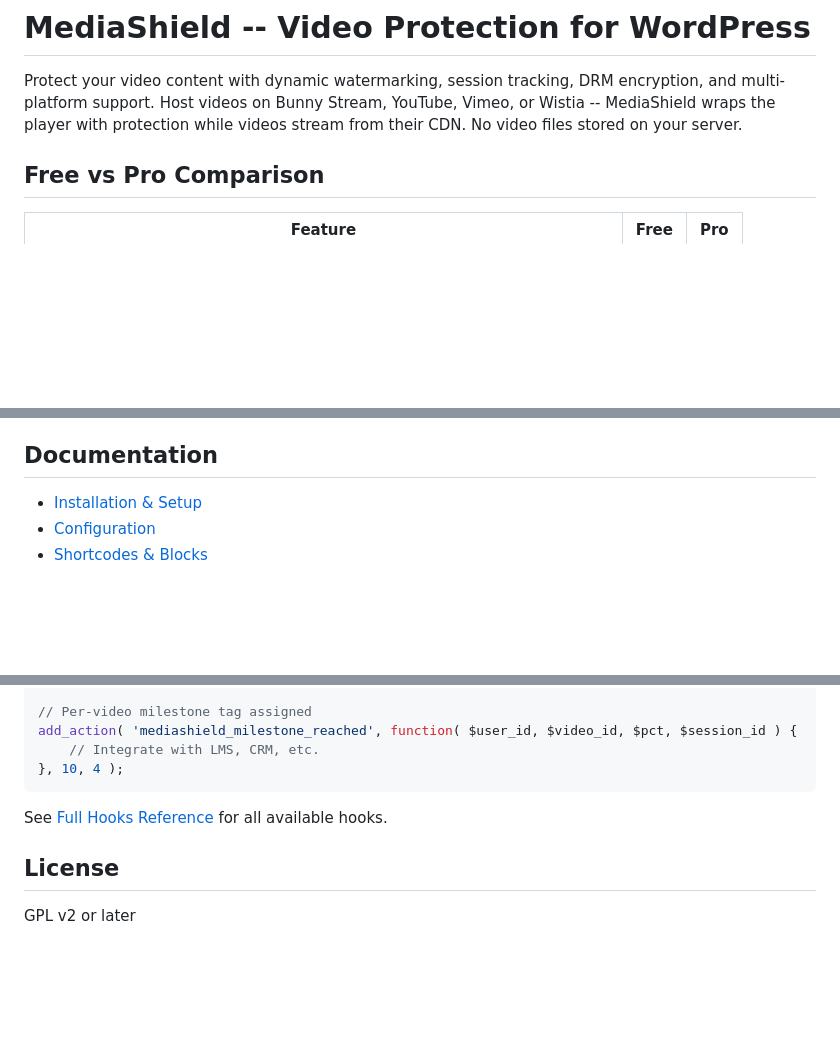
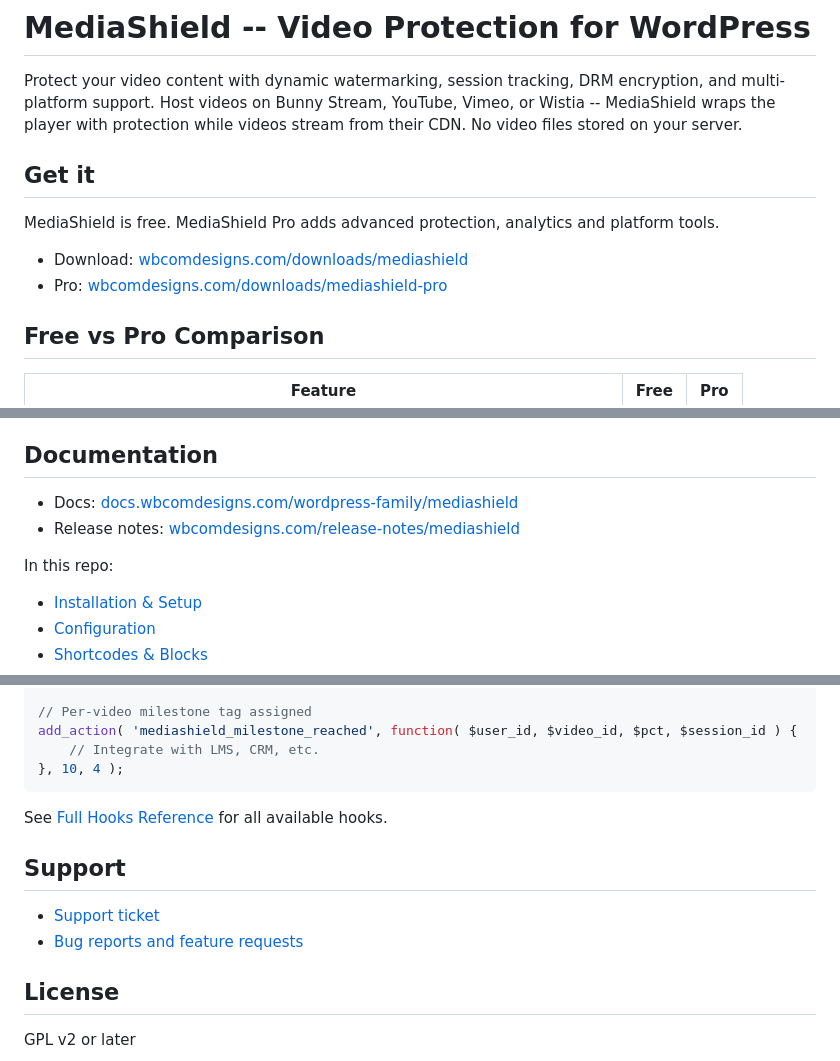
Before and after one commit to vapvarun/mediashield, a Markdown page: README.md, 3 parts joined by grey strips. Drawn GitHub-style; blank space fills up the shorter version.

Commit message:
README: add Get it, docs links and Support; point free links at the download page (#9)

```diff
--- a/README.md
+++ b/README.md
@@ -1,6 +1,13 @@
 # MediaShield -- Video Protection for WordPress
 
 Protect your video content with dynamic watermarking, session tracking, DRM encryption, and multi-platform support. Host videos on Bunny Stream, YouTube, Vimeo, or Wistia -- MediaShield wraps the player with protection while videos stream from their CDN. No video files stored on your server.
+
+## Get it
+
+MediaShield is free. MediaShield Pro adds advanced protection, analytics and platform tools.
+
+- Download: [wbcomdesigns.com/downloads/mediashield](https://wbcomdesigns.com/downloads/mediashield/)
+- Pro: [wbcomdesigns.com/downloads/mediashield-pro](https://wbcomdesigns.com/downloads/mediashield-pro/)
 
 ## Free vs Pro Comparison
 
@@ -121,6 +128,11 @@ Protect your video content with dynamic watermarking, session tracking, DRM encr
 
 ## Documentation
 
+- Docs: [docs.wbcomdesigns.com/wordpress-family/mediashield](https://docs.wbcomdesigns.com/wordpress-family/mediashield/)
+- Release notes: [wbcomdesigns.com/release-notes/mediashield](https://wbcomdesigns.com/release-notes/mediashield/)
+
+In this repo:
+
 - [Installation & Setup](docs/free/installation.md)
 - [Configuration](docs/free/configuration.md)
 - [Shortcodes & Blocks](docs/free/shortcodes-blocks.md)
@@ -164,6 +176,11 @@ add_action( 'mediashield_milestone_reached', function( $user_id, $video_id, $pct
 
 See [Full Hooks Reference](docs/free/hooks-filters.md) for all available hooks.
 
+## Support
+
+- [Support ticket](https://wbcomdesigns.com/support/)
+- [Bug reports and feature requests](https://github.com/vapvarun/mediashield/issues)
+
 ## License
 
 GPL v2 or later
```
